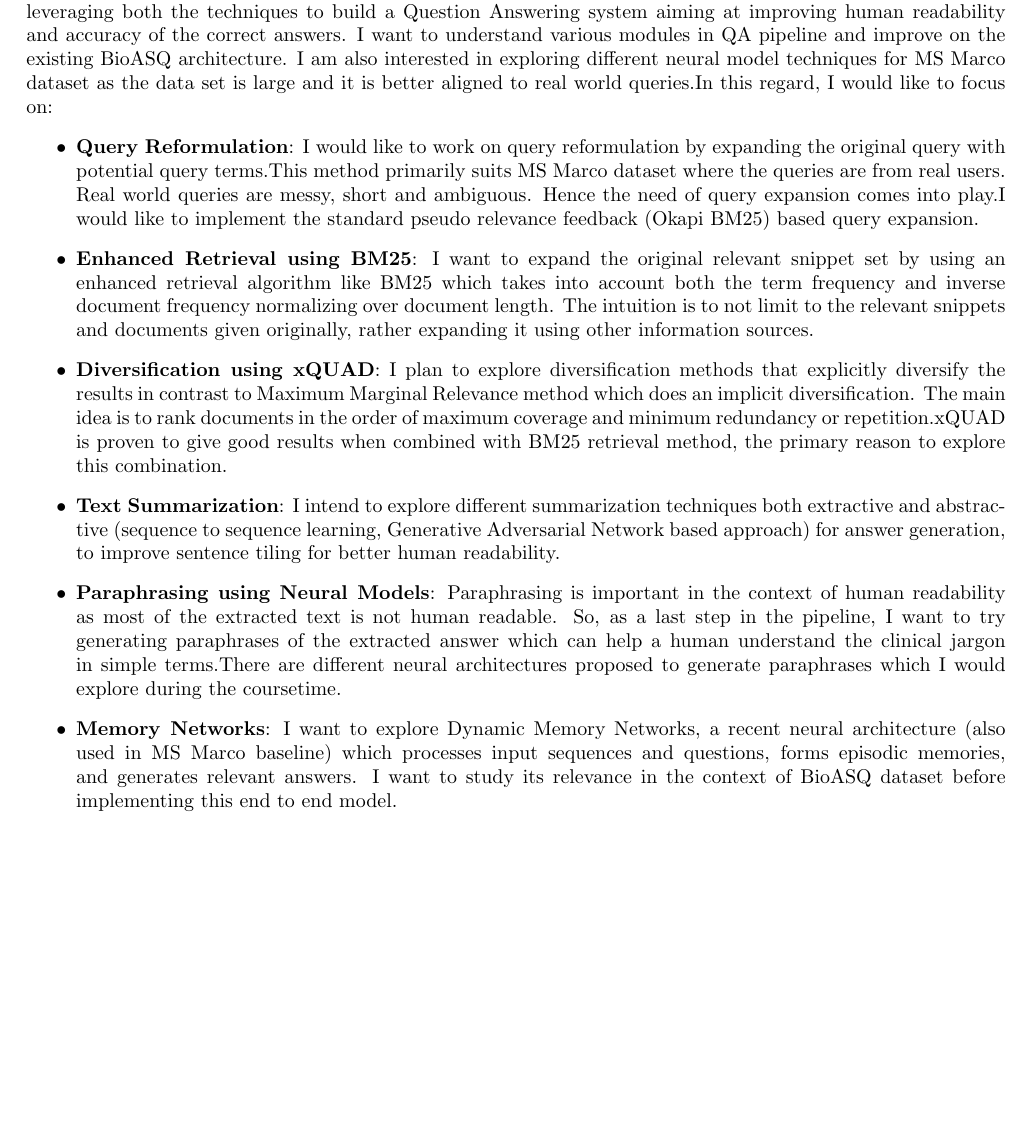
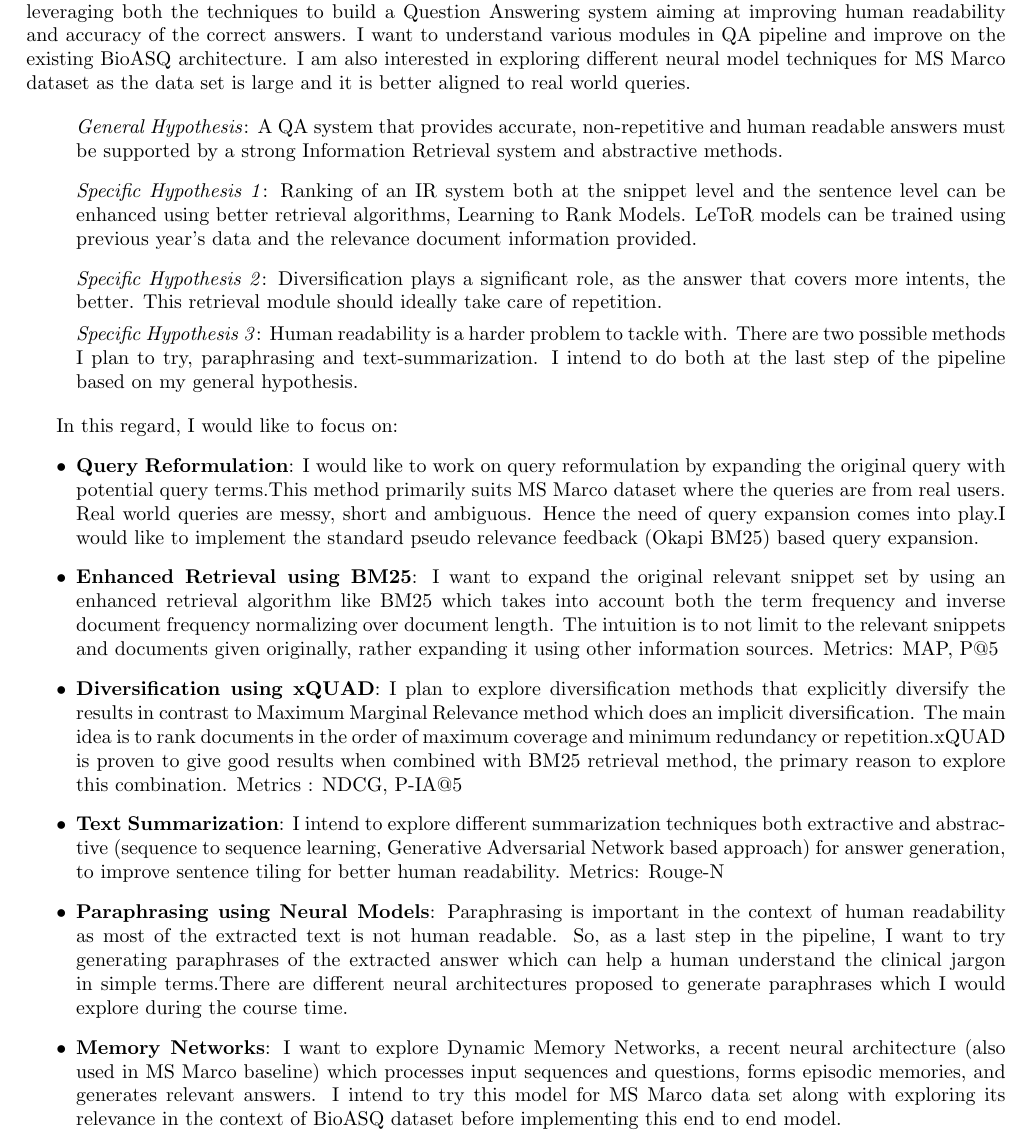
Before and after one commit to CMU-11797-S18/FlyingRiddlers, a LaTeX document (proposal/main.tex): part of page 4 of 7, cut so that both start at the same text, the shorter picture padded with empty space. Compiled offline with pdfLaTeX.

Commit message:
Update proposal.

```diff
--- a/proposal/main.tex
+++ b/proposal/main.tex
@@ -81,14 +81,28 @@ In light of this the parts I want to work on are:\\
 \pagebreak
 
 \subsection{Srividya Pranavi}
-I am interested in working at the intersection of Information Retrieval and Neural Text Generation models, leveraging both the techniques to build a Question Answering system aiming at improving human readability and accuracy of the correct answers. I want to understand various modules in QA pipeline and improve on the existing BioASQ architecture. I am also interested in exploring different neural model techniques for MS Marco dataset as the data set is large and it is better aligned to real world queries.In this regard, I would like to focus on:
+I am interested in working at the intersection of Information Retrieval and Neural Text Generation models, leveraging both the techniques to build a Question Answering system aiming at improving human readability and accuracy of the correct answers. I want to understand various modules in QA pipeline and improve on the existing BioASQ architecture. I am also interested in exploring different neural model techniques for MS Marco dataset as the data set is large and it is better aligned to real world queries.
+
+\begin{enumerate}
+\item[]\textit{General Hypothesis}: A QA system that provides accurate, non-repetitive and human readable answers must be supported by a strong Information Retrieval system and abstractive methods.
+
+\item[]\textit{Specific Hypothesis 1}: Ranking of an IR system both at the snippet level and the sentence level can be enhanced using better retrieval algorithms, Learning to Rank Models. LeToR models can be trained using previous year's data and the relevance document information provided.
+
+\item[]\textit{Specific Hypothesis 2}: Diversification plays a significant role, as the answer that covers more intents, the better. This retrieval module should ideally take care of repetition.
+
+\textit{Specific Hypothesis 3}: Human readability is a harder problem to tackle with. There are two possible methods I plan to try, paraphrasing and text-summarization. I intend to do both at the last step of the pipeline based on my general hypothesis.
+\end{enumerate}
+
+In this regard, I would like to focus on:
 \begin{itemize}
     \item \textbf{Query Reformulation}: I would like to work on query reformulation by expanding the original query with potential query terms.This method primarily suits MS Marco dataset where the queries are from real users. Real world queries are messy, short and ambiguous. Hence the need of query expansion comes into play.I would like to implement the standard pseudo relevance feedback (Okapi BM25) based query expansion.
     \item \textbf{Enhanced Retrieval using BM25}: I want to expand the original relevant snippet set by using an enhanced retrieval algorithm like BM25 which takes into account both the term frequency and inverse document frequency normalizing over document length. The intuition is to not limit to the relevant snippets and documents given originally, rather expanding it using other information sources.
+    Metrics: MAP, P@5
     \item \textbf{Diversification using xQUAD}: I plan to explore diversification methods that explicitly diversify the results in contrast to Maximum Marginal Relevance method which does an implicit diversification. The main idea is to rank documents in the order of maximum coverage and minimum redundancy or repetition.xQUAD is proven to give good results when combined with BM25 retrieval method, the primary reason to explore this combination.
-    \item \textbf{Text Summarization}: I intend to explore different summarization techniques both extractive and abstractive (sequence to sequence learning, Generative Adversarial Network based approach) for answer generation, to improve sentence tiling for better human readability.
-    \item \textbf{Paraphrasing using Neural Models}: Paraphrasing is important in the context of human readability as most of the extracted text is not human readable. So, as a last step in the pipeline, I want to try generating paraphrases of the extracted answer which can help a human understand the clinical jargon in simple terms.There are different neural architectures proposed to generate paraphrases which I would explore during the coursetime.
-    \item \textbf{Memory Networks}: I want to explore Dynamic Memory Networks, a recent neural architecture (also used in MS Marco baseline) which processes input sequences and questions, forms episodic memories, and generates relevant answers. I want to study its relevance in the context of BioASQ dataset before implementing this end to end model.
+    Metrics : NDCG, P-IA@5
+    \item \textbf{Text Summarization}: I intend to explore different summarization techniques both extractive and abstractive (sequence to sequence learning, Generative Adversarial Network based approach) for answer generation, to improve sentence tiling for better human readability. Metrics: Rouge-N
+    \item \textbf{Paraphrasing using Neural Models}: Paraphrasing is important in the context of human readability as most of the extracted text is not human readable. So, as a last step in the pipeline, I want to try generating paraphrases of the extracted answer which can help a human understand the clinical jargon in simple terms.There are different neural architectures proposed to generate paraphrases which I would explore during the course time.
+    \item \textbf{Memory Networks}: I want to explore Dynamic Memory Networks, a recent neural architecture (also used in MS Marco baseline) which processes input sequences and questions, forms episodic memories, and generates relevant answers. I intend to try this model for MS Marco data set along with exploring its relevance in the context of BioASQ dataset before implementing this end to end model.
 \end{itemize}
 
 \pagebreak
```
Also changed, not shown: proposal/proposal.pdf.
